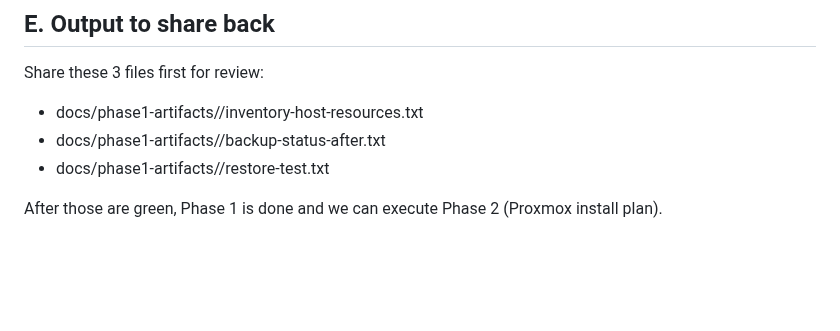
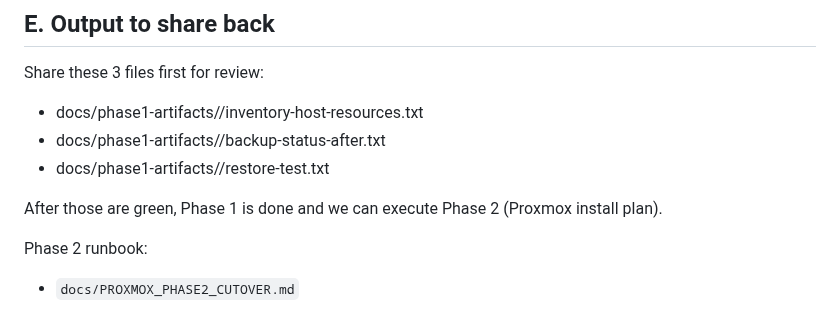
Before and after one commit to Marvin4200/eselbande, a Markdown page: fahrstuhl/docs/PROXMOX_PHASE1_RUNBOOK.md, the part around the change. Rendered like a GitHub page; blank space fills up the shorter version.

Commit message:
docs(proxmox): add phase2 cutover runbook and link from phase1

```diff
--- a/fahrstuhl/docs/PROXMOX_PHASE1_RUNBOOK.md
+++ b/fahrstuhl/docs/PROXMOX_PHASE1_RUNBOOK.md
@@ -132,3 +132,7 @@ Share these 3 files first for review:
 - docs/phase1-artifacts/<timestamp>/restore-test.txt
 
 After those are green, Phase 1 is done and we can execute Phase 2 (Proxmox install plan).
+
+Phase 2 runbook:
+
+- `docs/PROXMOX_PHASE2_CUTOVER.md`
```
Also changed, not shown: fahrstuhl/docs/PROXMOX_PHASE2_CUTOVER.md (added, +205 -0 lines).
